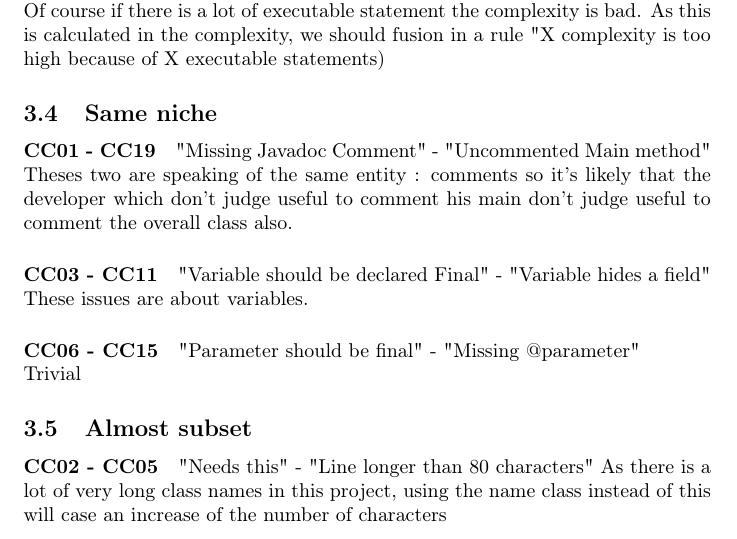
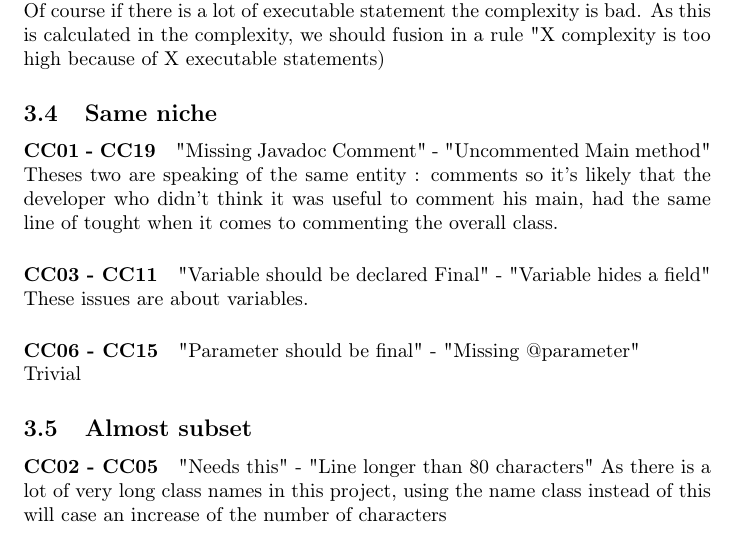
Before and after one commit to bigjulien/mmreport, a LaTeX document (report3.tex): part of page 4 of 6, cut so that both start at the same text. Compiled offline with pdfLaTeX.

Commit message:
Update report3.tex

```diff
--- a/report3.tex
+++ b/report3.tex
@@ -103,7 +103,7 @@ Of course if there is a lot of executable statement the complexity is bad. As th
 \subsection{Same niche}
 \paragraph{CC01 - CC19}
  "Missing Javadoc Comment" - "Uncommented Main method" \\
-Theses two are speaking of the same entity : comments so it's likely that the developer which don't judge useful to comment his main don't judge useful to comment the overall class also.
+Theses two are speaking of the same entity : comments so it's likely that the developer who didn't think it was useful to comment his main, had the same line of tought when it comes to commenting the overall class.
 \paragraph{CC03 - CC11}
 "Variable should be declared Final" -  "Variable hides a field" \\
 These issues are about variables.
```
